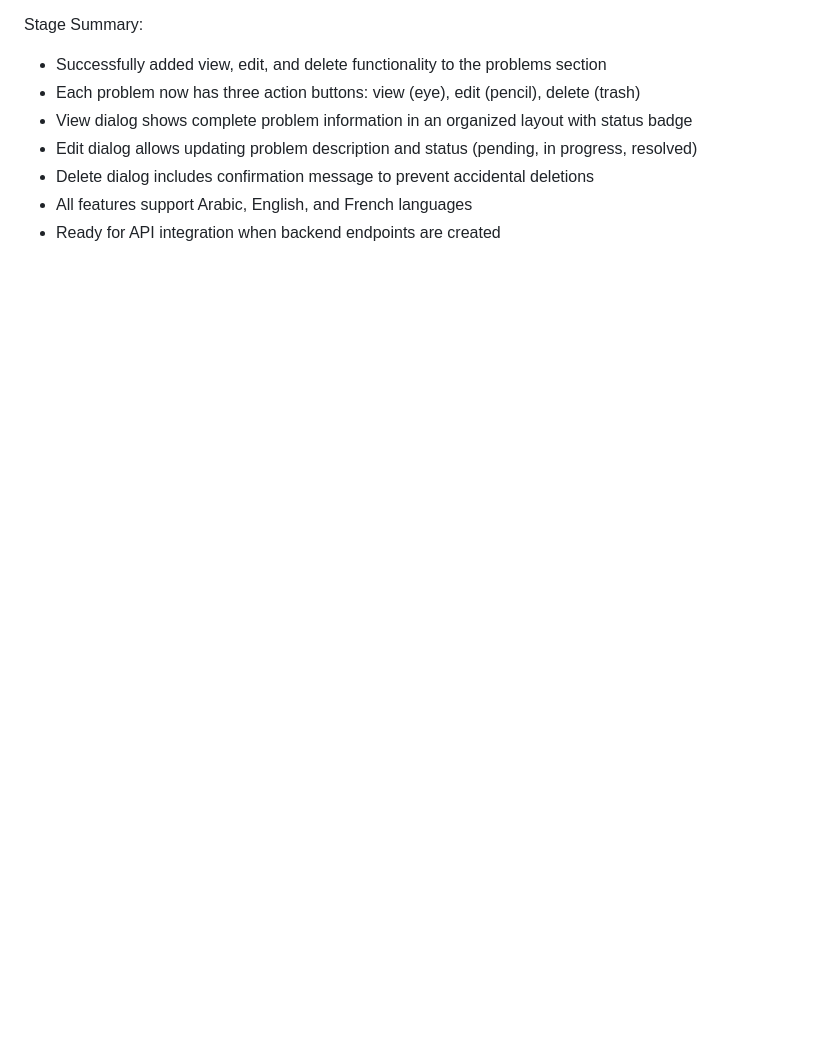
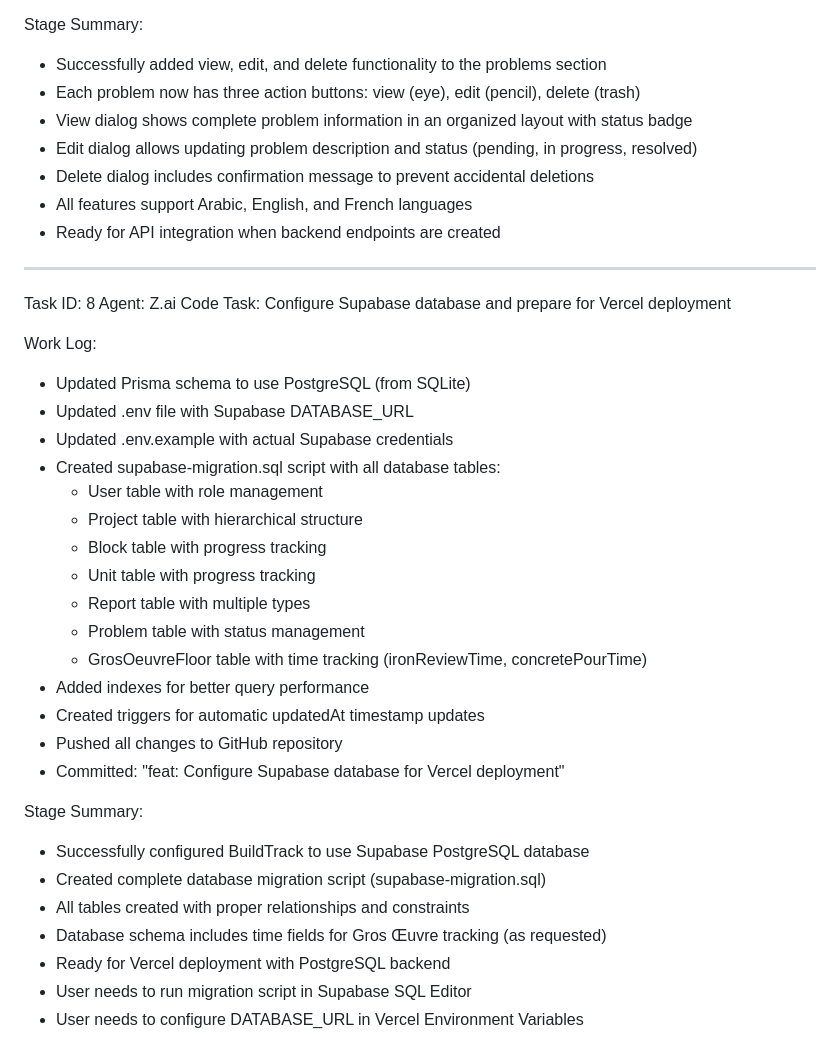
Before and after one commit to yac13inem-ux/smartbuild, a Markdown page: worklog.md, the part around the change. Rendered like a GitHub page; blank space fills up the shorter version.

Commit message:
eb13bd0f-b50b-4ad6-9c7c-56aefaad76ad

```diff
--- a/worklog.md
+++ b/worklog.md
@@ -263,3 +263,34 @@ Stage Summary:
 - Delete dialog includes confirmation message to prevent accidental deletions
 - All features support Arabic, English, and French languages
 - Ready for API integration when backend endpoints are created
+
+---
+Task ID: 8
+Agent: Z.ai Code
+Task: Configure Supabase database and prepare for Vercel deployment
+
+Work Log:
+- Updated Prisma schema to use PostgreSQL (from SQLite)
+- Updated .env file with Supabase DATABASE_URL
+- Updated .env.example with actual Supabase credentials
+- Created supabase-migration.sql script with all database tables:
+  - User table with role management
+  - Project table with hierarchical structure
+  - Block table with progress tracking
+  - Unit table with progress tracking
+  - Report table with multiple types
+  - Problem table with status management
+  - GrosOeuvreFloor table with time tracking (ironReviewTime, concretePourTime)
+- Added indexes for better query performance
+- Created triggers for automatic updatedAt timestamp updates
+- Pushed all changes to GitHub repository
+- Committed: "feat: Configure Supabase database for Vercel deployment"
+
+Stage Summary:
+- Successfully configured BuildTrack to use Supabase PostgreSQL database
+- Created complete database migration script (supabase-migration.sql)
+- All tables created with proper relationships and constraints
+- Database schema includes time fields for Gros Œuvre tracking (as requested)
+- Ready for Vercel deployment with PostgreSQL backend
+- User needs to run migration script in Supabase SQL Editor
+- User needs to configure DATABASE_URL in Vercel Environment Variables
```
